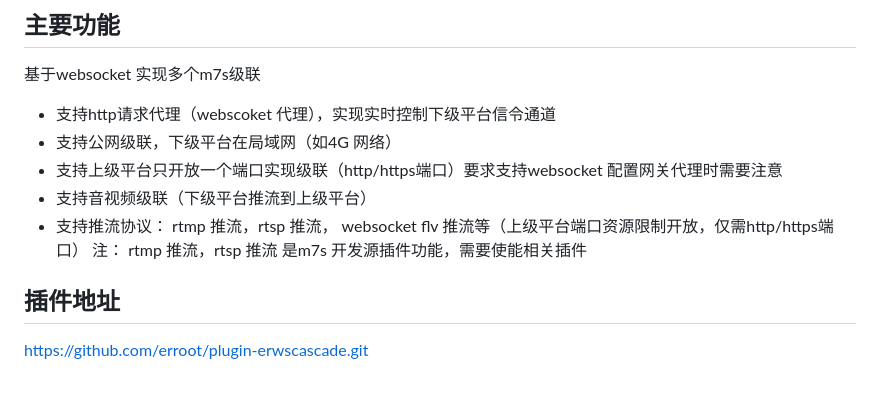
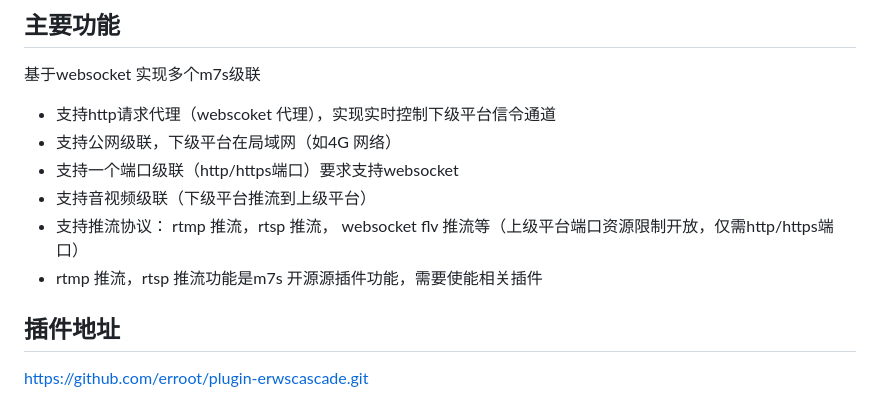
Before and after one commit to erroot/plugin-erwscascade, a Markdown page: README.md, the part around the change. Rendered like a GitHub page.

Commit message:
修改readme

```diff
--- a/README.md
+++ b/README.md
@@ -4,10 +4,10 @@
   基于websocket 实现多个m7s级联
   - 支持http请求代理（webscoket 代理），实现实时控制下级平台信令通道
   - 支持公网级联，下级平台在局域网（如4G 网络）
-  - 支持上级平台只开放一个端口实现级联（http/https端口）要求支持websocket 配置网关代理时需要注意
+  - 支持一个端口级联（http/https端口）要求支持websocket
   - 支持音视频级联（下级平台推流到上级平台）
   - 支持推流协议： rtmp 推流，rtsp 推流， websocket flv 推流等（上级平台端口资源限制开放，仅需http/https端口）
-  注： rtmp 推流，rtsp 推流 是m7s 开发源插件功能，需要使能相关插件
+  - rtmp 推流，rtsp 推流功能是m7s 开源源插件功能，需要使能相关插件
 
 ## 插件地址
 
```
